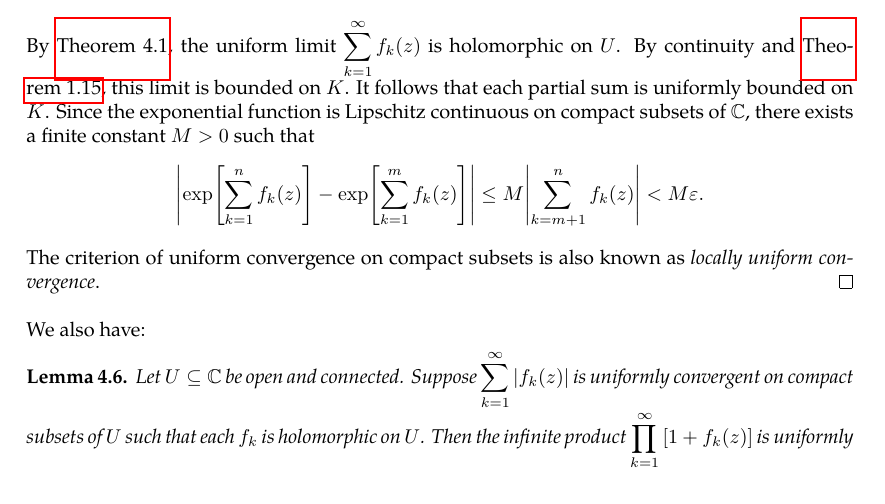
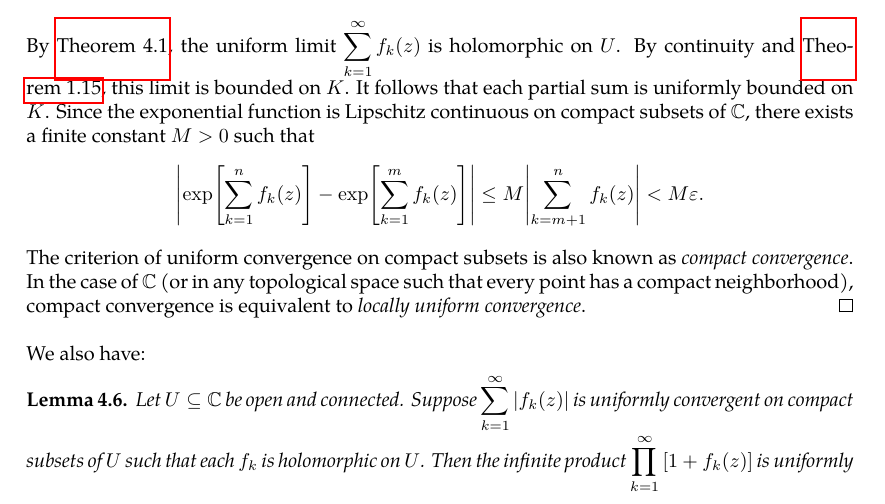
Before and after one commit to slipperking/complex-analysis-latex, a LaTeX document (main.tex): part of page 87 of 123, cut so that both start at the same text. Compiled offline with pdfLaTeX.

Commit message:
overleaf_to_git (Tue Jul 22 10:33:36 2025 -0700): update main.tex from r18177 to r18181

```diff
--- a/main.tex
+++ b/main.tex
@@ -2262,7 +2262,7 @@ Similar to series, absolute convergence is a stronger condition than convergence
 \end{lemma}
 \begin{proof}
     Let \(K\) be an arbitrary compact subset of \(U\). Since \(\sum_{k=1}^\infty f_k(z)\) converges uniformly on \(K\), it follows that \(\forall\varepsilon>0\), \(\exists N\in\mathbb{N}\) such that \(\forall n>m>N\), \(\abs{\sum_{k=m+1}^n f_k(z)}<\varepsilon\) for all \(z\in K\). Additionally, we have: \[\abs{\prod_{k=1}^n \exp\qty[f_k(z)]-\prod_{k=1}^m\exp\qty[f_k(z)]}=\abs{\exp[\sum_{k=1}^n f_k(z)]-\exp[\sum_{k=1}^m f_k(z)]}.\]
-    By \autoref{thm:weierstrassuniformlimit}, the uniform limit \(\sum_{k=1}^\infty f_k(z)\) is holomorphic on \(U\). By continuity and \autoref{thm:continuousfunctionboundedoncompact}, this limit is bounded on \(K\). It follows that each partial sum is uniformly bounded on \(K\). Since the exponential function is Lipschitz continuous on compact subsets of \(\mathbb{C}\), there exists a finite constant \(M>0\) such that \[\abs{\exp[\sum_{k=1}^n f_k(z)]-\exp[\sum_{k=1}^m f_k(z)]}\leq M\abs{\sum_{k=m+1}^n f_k(z)}<M\varepsilon.\] The criterion of uniform convergence on compact subsets is also known as \textit{locally uniform convergence}.
+    By \autoref{thm:weierstrassuniformlimit}, the uniform limit \(\sum_{k=1}^\infty f_k(z)\) is holomorphic on \(U\). By continuity and \autoref{thm:continuousfunctionboundedoncompact}, this limit is bounded on \(K\). It follows that each partial sum is uniformly bounded on \(K\). Since the exponential function is Lipschitz continuous on compact subsets of \(\mathbb{C}\), there exists a finite constant \(M>0\) such that \[\abs{\exp[\sum_{k=1}^n f_k(z)]-\exp[\sum_{k=1}^m f_k(z)]}\leq M\abs{\sum_{k=m+1}^n f_k(z)}<M\varepsilon.\] The criterion of uniform convergence on compact subsets is also known as \textit{compact convergence}. In the case of \(\mathbb{C}\) (or in any topological space such that every point has a compact neighborhood), compact convergence is equivalent to \textit{locally uniform convergence}.
 \end{proof}
 We also have:
 \begin{lemma}\label{lemma:infiniteproductlocallyuniformconvergencecriterion2}
```
